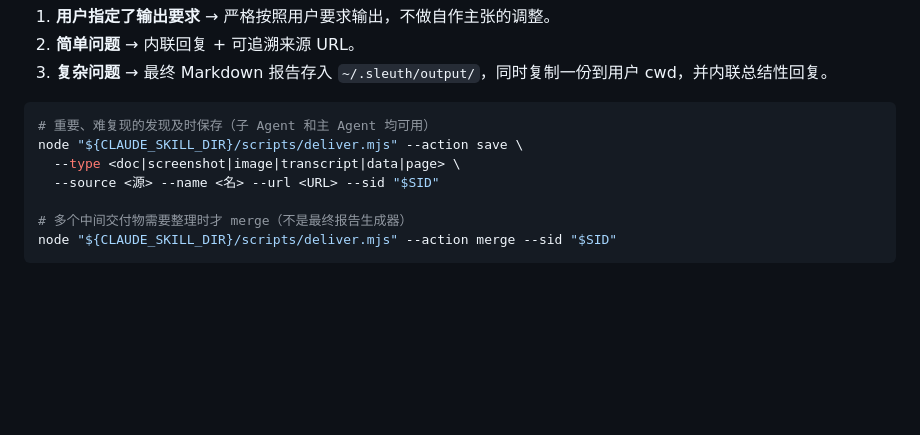
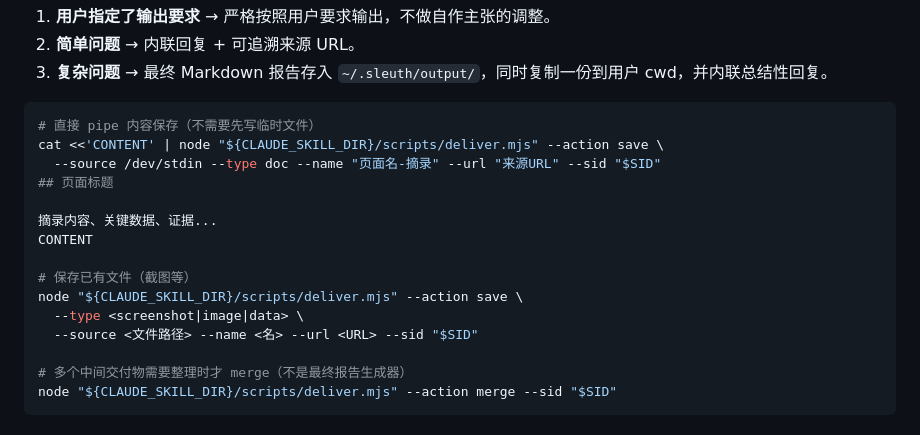
Before and after one commit to xiixiixixi/Sleuth, a Markdown page: SKILL.md, the part around one of its changes. Rendered like a GitHub page; blank space fills up the shorter version.

````diff
--- a/SKILL.md
+++ b/SKILL.md
@@ -188,10 +196,18 @@ node "${CLAUDE_SKILL_DIR}/scripts/session-logger.mjs" --action finish --sid "$SI
 3. **复杂问题** → 最终 Markdown 报告存入 `~/.sleuth/output/`，同时复制一份到用户 cwd，并内联总结性回复。
 
 ```bash
-# 重要、难复现的发现及时保存（子 Agent 和主 Agent 均可用）
+# 直接 pipe 内容保存（不需要先写临时文件）
+cat <<'CONTENT' | node "${CLAUDE_SKILL_DIR}/scripts/deliver.mjs" --action save \
+  --source /dev/stdin --type doc --name "页面名-摘录" --url "来源URL" --sid "$SID"
+## 页面标题
+
+摘录内容、关键数据、证据...
+CONTENT
+
+# 保存已有文件（截图等）
 node "${CLAUDE_SKILL_DIR}/scripts/deliver.mjs" --action save \
-  --type <doc|screenshot|image|transcript|data|page> \
-  --source <源> --name <名> --url <URL> --sid "$SID"
+  --type <screenshot|image|data> \
+  --source <文件路径> --name <名> --url <URL> --sid "$SID"
 
 # 多个中间交付物需要整理时才 merge（不是最终报告生成器）
 node "${CLAUDE_SKILL_DIR}/scripts/deliver.mjs" --action merge --sid "$SID"
````
Also changed, not shown: other parts of SKILL.md (+16 -8 lines), references/subagent-guide.md (+13 -7 lines).
